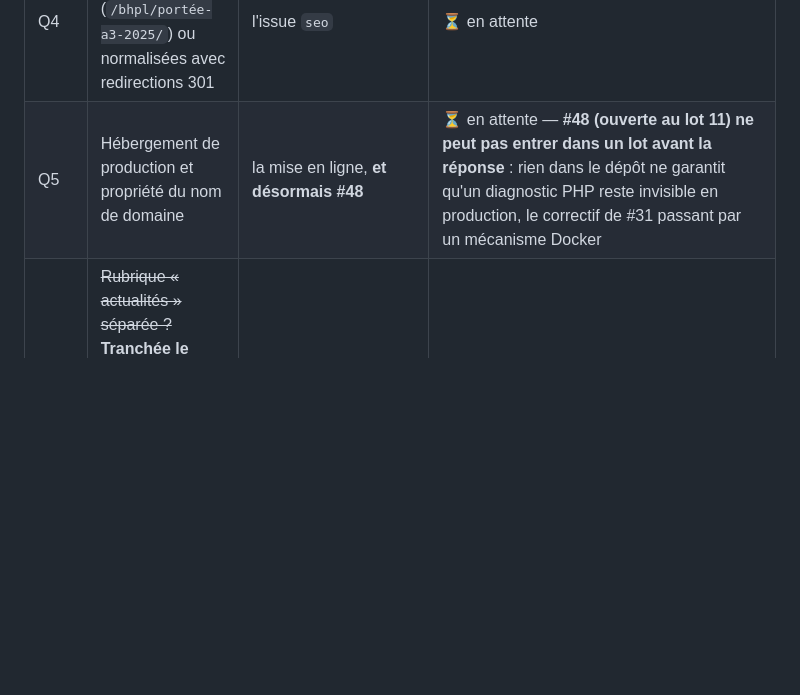
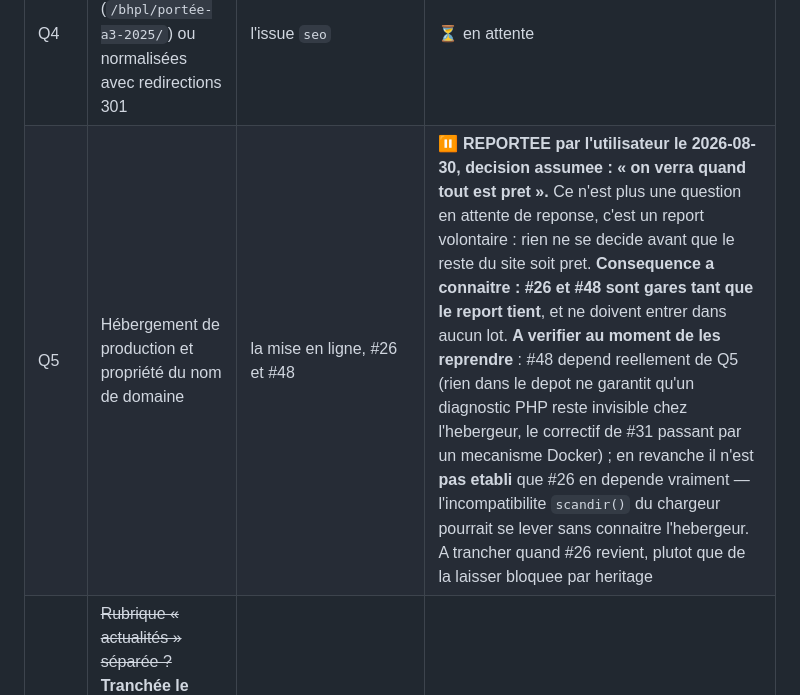
Before and after one commit to QuentinDoniczka/mtb, a Markdown page: docs/ETAT.md, the part around the change. Drawn GitHub-style; blank space fills up the shorter version.

Commit message:
docs(doc): reporter Q5 par decision de l'utilisatrice, deux issues garees

```diff
--- a/docs/ETAT.md
+++ b/docs/ETAT.md
@@ -683,7 +683,7 @@ Reprises du §15 du brief. Aucune ne bloque le bootstrap ; chacune bloque une is
 | Q2 | ~~Point de départ du design~~ | — | ✅ tranchée 2026-08-15 : voir décision 8 |
 | Q3 | ~~Conservation des messages du formulaire en base, ou envoi par courriel uniquement~~ | — | ✅ **tranchée 2026-08-21 : envoi par courriel uniquement**, rien n'est écrit en base. Voir décision 45 |
 | Q4 | URL accentuées conservées (`/bhpl/portée-a3-2025/`) ou normalisées avec redirections 301 | l'issue `seo` | ⏳ en attente |
-| Q5 | Hébergement de production et propriété du nom de domaine | la mise en ligne, **et désormais #48** | ⏳ en attente — **#48 (ouverte au lot 11) ne peut pas entrer dans un lot avant la réponse** : rien dans le dépôt ne garantit qu'un diagnostic PHP reste invisible en production, le correctif de #31 passant par un mécanisme Docker |
+| Q5 | Hébergement de production et propriété du nom de domaine | la mise en ligne, #26 et #48 | ⏸️ **REPORTEE par l'utilisateur le 2026-08-30, decision assumee : « on verra quand tout est pret ».** Ce n'est plus une question en attente de reponse, c'est un report volontaire : rien ne se decide avant que le reste du site soit pret. **Consequence a connaitre : #26 et #48 sont gares tant que le report tient**, et ne doivent entrer dans aucun lot. **A verifier au moment de les reprendre** : #48 depend reellement de Q5 (rien dans le depot ne garantit qu'un diagnostic PHP reste invisible chez l'hebergeur, le correctif de #31 passant par un mecanisme Docker) ; en revanche il n'est **pas etabli** que #26 en depende vraiment — l'incompatibilite `scandir()` du chargeur pourrait se lever sans connaitre l'hebergeur. A trancher quand #26 revient, plutot que de la laisser bloquee par heritage |
 | Q6 | ~~Rubrique « actualités » séparée ?~~ **Tranchée le 2026-08-19 : non**, pas d'entrée « Actualités » dans le menu livré par défaut, les nouvelles restent sur l'accueil — le menu étant modifiable par l'éleveuse, l'ajouter plus tard ne coûte aucune ligne. **Tarifs des chiots affichés ?** toujours ouverte | ~~#18~~, désormais **#17** (page Placement) | ⏳ **volet tarifs seul** |
 | Q22 | **Que met-on dans le menu livré par défaut, et faut-il en livrer un ?** Aujourd'hui `provision.sh` ne crée **aucun** menu et le thème n'enregistre que deux *emplacements* — donc sur l'installation de l'éleveuse, l'écran dira « Créez votre premier menu ». La fiche a été réécrite pour décrire cet état et lui apprendre à créer le sien. Livrer un menu par défaut demanderait de savoir quelles entrées, et l'inventer serait un acte de contenu. | rien — la fiche couvre le cas | ⏳ **pour l'éleveuse** |
 | Q21 | **`Privacy Policy` est une page en brouillon au titre anglais**, présente dans la base de développement. La publier ou la renommer sont des actes de contenu, pas des décisions techniques. Elle est aussi ce qui a révélé le découpage du menu (décision de lot 5). | rien aujourd'hui | ⏳ **pour l'éleveuse** |
```
